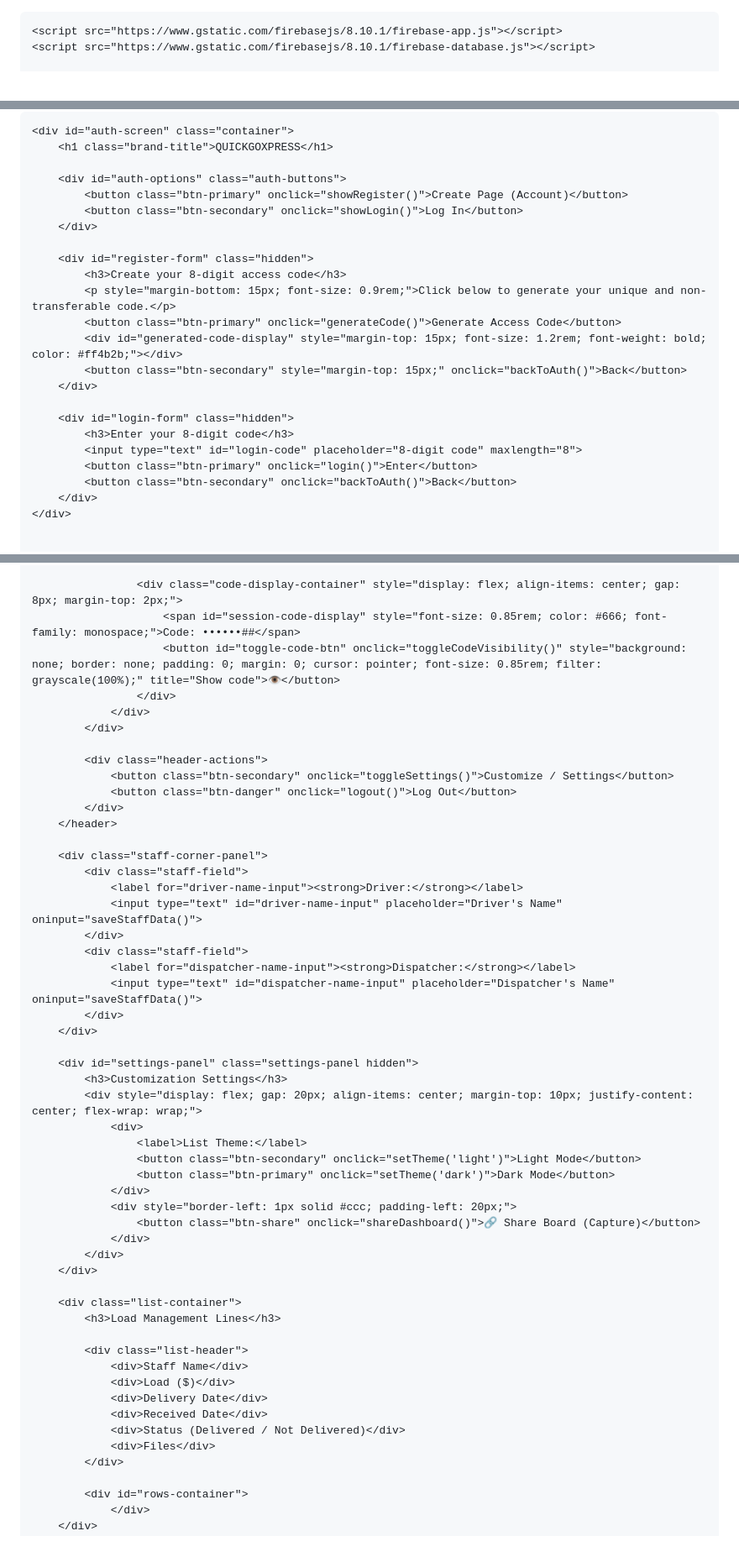
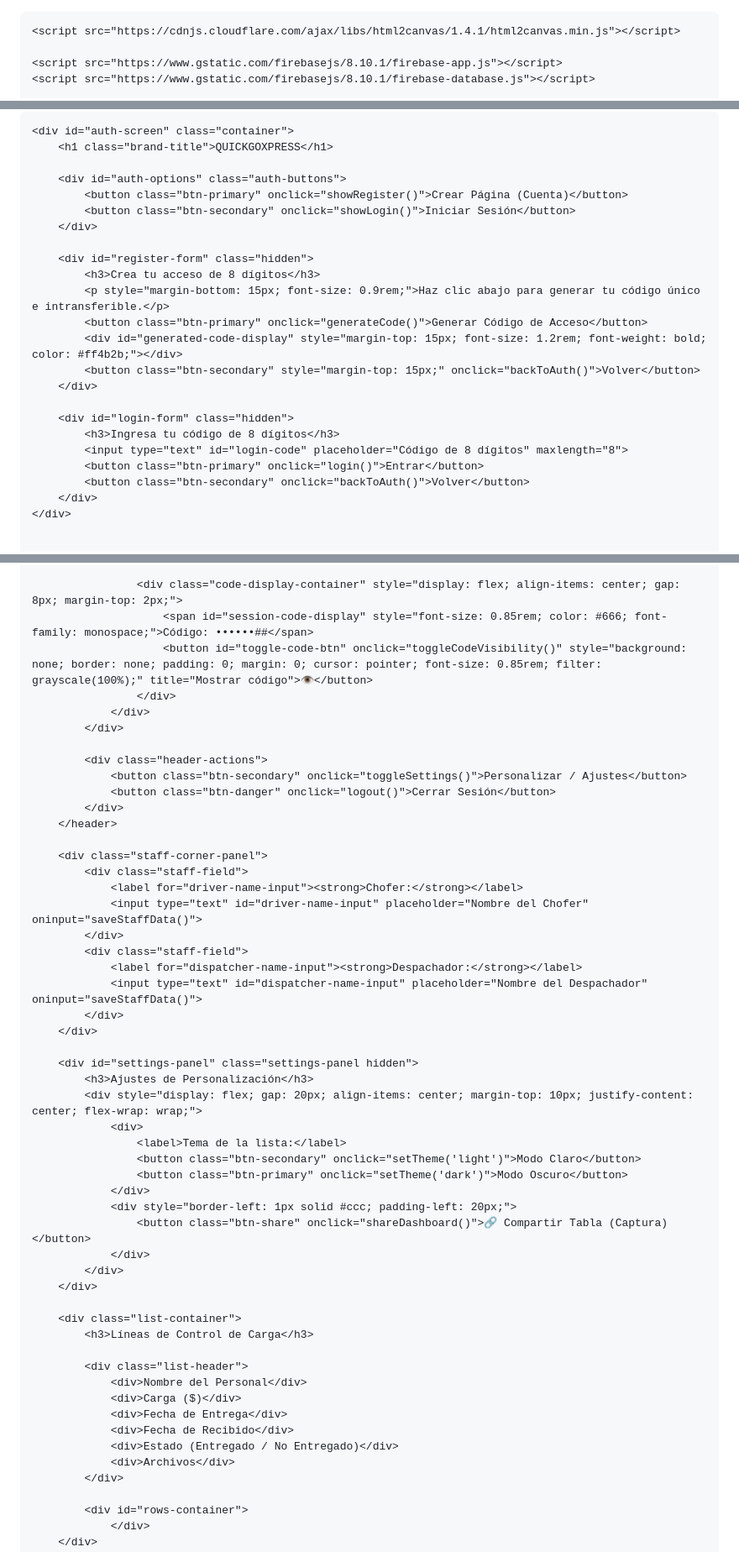
Before and after one commit to raulhernandezmiquilena-lgtm/QUICKGOXPRESS, a Markdown page: README.md, 3 parts joined by grey strips. Shown at 84% size. GitHub-like rendering.

```diff
--- a/README.md
+++ b/README.md
@@ -1,9 +1,10 @@
-
-<html lang="en">
+<!DOCTYPE html>
+<html lang="es">
 <head>
     <meta charset="UTF-8">
     <meta name="viewport" content="width=device-width, initial-scale=1.0">
     <title>QUICKGOXPRESS</title>
+
     <script src="https://cdnjs.cloudflare.com/ajax/libs/html2canvas/1.4.1/html2canvas.min.js"></script>
 
     <script src="https://www.gstatic.com/firebasejs/8.10.1/firebase-app.js"></script>
@@ -18,23 +19,23 @@
         <h1 class="brand-title">QUICKGOXPRESS</h1>
 
         <div id="auth-options" class="auth-buttons">
-            <button class="btn-primary" onclick="showRegister()">Create Page (Account)</button>
-            <button class="btn-secondary" onclick="showLogin()">Log In</button>
+            <button class="btn-primary" onclick="showRegister()">Crear Página (Cuenta)</button>
+            <button class="btn-secondary" onclick="showLogin()">Iniciar Sesión</button>
         </div>
 
         <div id="register-form" class="hidden">
-            <h3>Create your 8-digit access code</h3>
-            <p style="margin-bottom: 15px; font-size: 0.9rem;">Click below to generate your unique and non-transferable code.</p>
-            <button class="btn-primary" onclick="generateCode()">Generate Access Code</button>
+            <h3>Crea tu acceso de 8 dígitos</h3>
+            <p style="margin-bottom: 15px; font-size: 0.9rem;">Haz clic abajo para generar tu código único e intransferible.</p>
+            <button class="btn-primary" onclick="generateCode()">Generar Código de Acceso</button>
             <div id="generated-code-display" style="margin-top: 15px; font-size: 1.2rem; font-weight: bold; color: #ff4b2b;"></div>
-            <button class="btn-secondary" style="margin-top: 15px;" onclick="backToAuth()">Back</button>
+            <button class="btn-secondary" style="margin-top: 15px;" onclick="backToAuth()">Volver</button>
         </div>
 
         <div id="login-form" class="hidden">
-            <h3>Enter your 8-digit code</h3>
-            <input type="text" id="login-code" placeholder="8-digit code" maxlength="8">
-            <button class="btn-primary" onclick="login()">Enter</button>
-            <button class="btn-secondary" onclick="backToAuth()">Back</button>
+            <h3>Ingresa tu código de 8 dígitos</h3>
+            <input type="text" id="login-code" placeholder="Código de 8 dígitos" maxlength="8">
+            <button class="btn-primary" onclick="login()">Entrar</button>
+            <button class="btn-secondary" onclick="backToAuth()">Volver</button>
         </div>
     </div>
 
@@ -59,53 +60,53 @@
                     </div>
 
                     <div class="code-display-container" style="display: flex; align-items: center; gap: 8px; margin-top: 2px;">
-                        <span id="session-code-display" style="font-size: 0.85rem; color: #666; font-family: monospace;">Code: ••••••##</span>
-                        <button id="toggle-code-btn" onclick="toggleCodeVisibility()" style="background: none; border: none; padding: 0; margin: 0; cursor: pointer; font-size: 0.85rem; filter: grayscale(100%);" title="Show code">👁️</button>
+                        <span id="session-code-display" style="font-size: 0.85rem; color: #666; font-family: monospace;">Código: ••••••##</span>
+                        <button id="toggle-code-btn" onclick="toggleCodeVisibility()" style="background: none; border: none; padding: 0; margin: 0; cursor: pointer; font-size: 0.85rem; filter: grayscale(100%);" title="Mostrar código">👁️</button>
                     </div>
                 </div>
             </div>
 
             <div class="header-actions">
-                <button class="btn-secondary" onclick="toggleSettings()">Customize / Settings</button>
-                <button class="btn-danger" onclick="logout()">Log Out</button>
+                <button class="btn-secondary" onclick="toggleSettings()">Personalizar / Ajustes</button>
+                <button class="btn-danger" onclick="logout()">Cerrar Sesión</button>
             </div>
         </header>
 
         <div class="staff-corner-panel">
             <div class="staff-field">
-                <label for="driver-name-input"><strong>Driver:</strong></label>
-                <input type="text" id="driver-name-input" placeholder="Driver's Name" oninput="saveStaffData()">
+                <label for="driver-name-input"><strong>Chofer:</strong></label>
+                <input type="text" id="driver-name-input" placeholder="Nombre del Chofer" oninput="saveStaffData()">
             </div>
             <div class="staff-field">
-                <label for="dispatcher-name-input"><strong>Dispatcher:</strong></label>
-                <input type="text" id="dispatcher-name-input" placeholder="Dispatcher's Name" oninput="saveStaffData()">
+                <label for="dispatcher-name-input"><strong>Despachador:</strong></label>
+                <input type="text" id="dispatcher-name-input" placeholder="Nombre del Despachador" oninput="saveStaffData()">
             </div>
         </div>
 
         <div id="settings-panel" class="settings-panel hidden">
-            <h3>Customization Settings</h3>
+            <h3>Ajustes de Personalización</h3>
             <div style="display: flex; gap: 20px; align-items: center; margin-top: 10px; justify-content: center; flex-wrap: wrap;">
                 <div>
-                    <label>List Theme:</label>
-                    <button class="btn-secondary" onclick="setTheme('light')">Light Mode</button>
-                    <button class="btn-primary" onclick="setTheme('dark')">Dark Mode</button>
+                    <label>Tema de la lista:</label>
+                    <button class="btn-secondary" onclick="setTheme('light')">Modo Claro</button>
+                    <button class="btn-primary" onclick="setTheme('dark')">Modo Oscuro</button>
                 </div>
                 <div style="border-left: 1px solid #ccc; padding-left: 20px;">
-                    <button class="btn-share" onclick="shareDashboard()">🔗 Share Board (Capture)</button>
+                    <button class="btn-share" onclick="shareDashboard()">🔗 Compartir Tabla (Captura)</button>
                 </div>
             </div>
         </div>
 
         <div class="list-container">
-            <h3>Load Management Lines</h3>
+            <h3>Líneas de Control de Carga</h3>
 
             <div class="list-header">
-                <div>Staff Name</div>
-                <div>Load ($)</div>
-                <div>Delivery Date</div>
-                <div>Received Date</div>
-                <div>Status (Delivered / Not Delivered)</div>
-                <div>Files</div>
+                <div>Nombre del Personal</div>
+                <div>Carga ($)</div>
+                <div>Fecha de Entrega</div>
+                <div>Fecha de Recibido</div>
+                <div>Estado (Entregado / No Entregado)</div>
+                <div>Archivos</div>
             </div>
 
             <div id="rows-container">
```
Also changed, not shown: other parts of README.md (+4 -4 lines).
